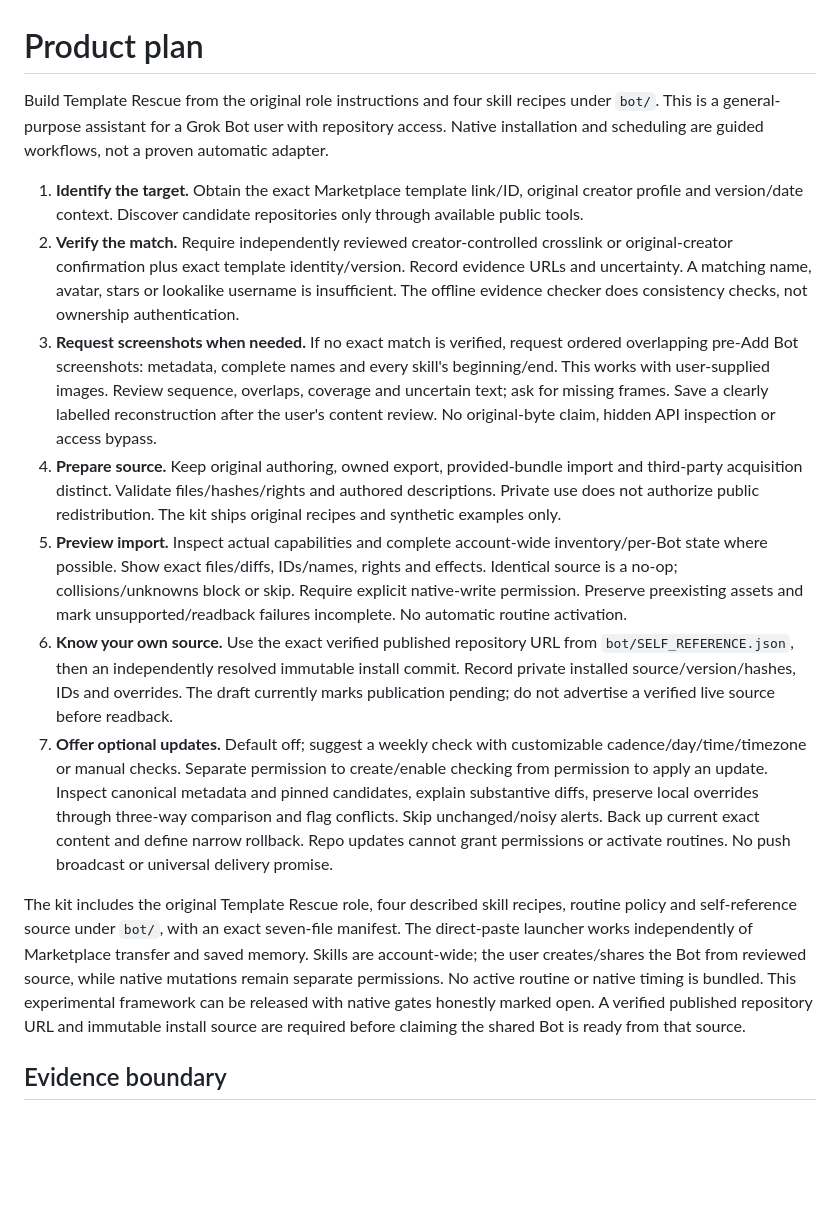
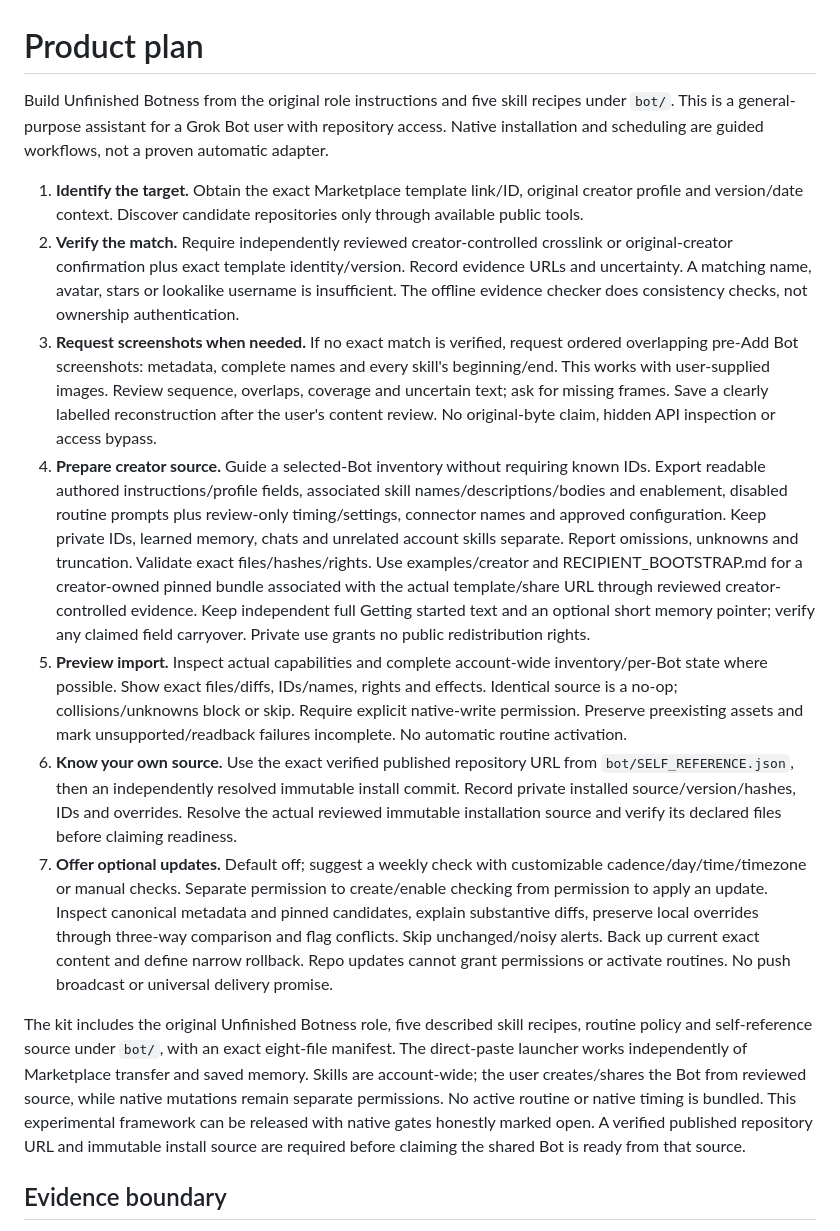
Before and after one commit to brefledev/template-rescue, a Markdown page: docs/PLAN.md, the part around the change. GitHub-like rendering; blank space fills up the shorter version.

Commit message:
Update docs/PLAN.md for Unfinished Botness

```diff
--- a/docs/PLAN.md
+++ b/docs/PLAN.md
@@ -1,16 +1,16 @@
 # Product plan
 
-Build Template Rescue from the original role instructions and four skill recipes under `bot/`. This is a general-purpose assistant for a Grok Bot user with repository access. Native installation and scheduling are guided workflows, not a proven automatic adapter.
+Build Unfinished Botness from the original role instructions and five skill recipes under `bot/`. This is a general-purpose assistant for a Grok Bot user with repository access. Native installation and scheduling are guided workflows, not a proven automatic adapter.
 
 1. **Identify the target.** Obtain the exact Marketplace template link/ID, original creator profile and version/date context. Discover candidate repositories only through available public tools.
 2. **Verify the match.** Require independently reviewed creator-controlled crosslink or original-creator confirmation plus exact template identity/version. Record evidence URLs and uncertainty. A matching name, avatar, stars or lookalike username is insufficient. The offline evidence checker does consistency checks, not ownership authentication.
 3. **Request screenshots when needed.** If no exact match is verified, request ordered overlapping pre-Add Bot screenshots: metadata, complete names and every skill's beginning/end. This works with user-supplied images. Review sequence, overlaps, coverage and uncertain text; ask for missing frames. Save a clearly labelled reconstruction after the user's content review. No original-byte claim, hidden API inspection or access bypass.
-4. **Prepare source.** Keep original authoring, owned export, provided-bundle import and third-party acquisition distinct. Validate files/hashes/rights and authored descriptions. Private use does not authorize public redistribution. The kit ships original recipes and synthetic examples only.
+4. **Prepare creator source.** Guide a selected-Bot inventory without requiring known IDs. Export readable authored instructions/profile fields, associated skill names/descriptions/bodies and enablement, disabled routine prompts plus review-only timing/settings, connector names and approved configuration. Keep private IDs, learned memory, chats and unrelated account skills separate. Report omissions, unknowns and truncation. Validate exact files/hashes/rights. Use examples/creator and RECIPIENT_BOOTSTRAP.md for a creator-owned pinned bundle associated with the actual template/share URL through reviewed creator-controlled evidence. Keep independent full Getting started text and an optional short memory pointer; verify any claimed field carryover. Private use grants no public redistribution rights.
 5. **Preview import.** Inspect actual capabilities and complete account-wide inventory/per-Bot state where possible. Show exact files/diffs, IDs/names, rights and effects. Identical source is a no-op; collisions/unknowns block or skip. Require explicit native-write permission. Preserve preexisting assets and mark unsupported/readback failures incomplete. No automatic routine activation.
-6. **Know your own source.** Use the exact verified published repository URL from `bot/SELF_REFERENCE.json`, then an independently resolved immutable install commit. Record private installed source/version/hashes, IDs and overrides. The draft currently marks publication pending; do not advertise a verified live source before readback.
+6. **Know your own source.** Use the exact verified published repository URL from `bot/SELF_REFERENCE.json`, then an independently resolved immutable install commit. Record private installed source/version/hashes, IDs and overrides. Resolve the actual reviewed immutable installation source and verify its declared files before claiming readiness.
 7. **Offer optional updates.** Default off; suggest a weekly check with customizable cadence/day/time/timezone or manual checks. Separate permission to create/enable checking from permission to apply an update. Inspect canonical metadata and pinned candidates, explain substantive diffs, preserve local overrides through three-way comparison and flag conflicts. Skip unchanged/noisy alerts. Back up current exact content and define narrow rollback. Repo updates cannot grant permissions or activate routines. No push broadcast or universal delivery promise.
 
-The kit includes the original Template Rescue role, four described skill recipes, routine policy and self-reference source under `bot/`, with an exact seven-file manifest. The direct-paste launcher works independently of Marketplace transfer and saved memory. Skills are account-wide; the user creates/shares the Bot from reviewed source, while native mutations remain separate permissions. No active routine or native timing is bundled. This experimental framework can be released with native gates honestly marked open. A verified published repository URL and immutable install source are required before claiming the shared Bot is ready from that source.
+The kit includes the original Unfinished Botness role, five described skill recipes, routine policy and self-reference source under `bot/`, with an exact eight-file manifest. The direct-paste launcher works independently of Marketplace transfer and saved memory. Skills are account-wide; the user creates/shares the Bot from reviewed source, while native mutations remain separate permissions. No active routine or native timing is bundled. This experimental framework can be released with native gates honestly marked open. A verified published repository URL and immutable install source are required before claiming the shared Bot is ready from that source.
 
 ## Evidence boundary
 
```
